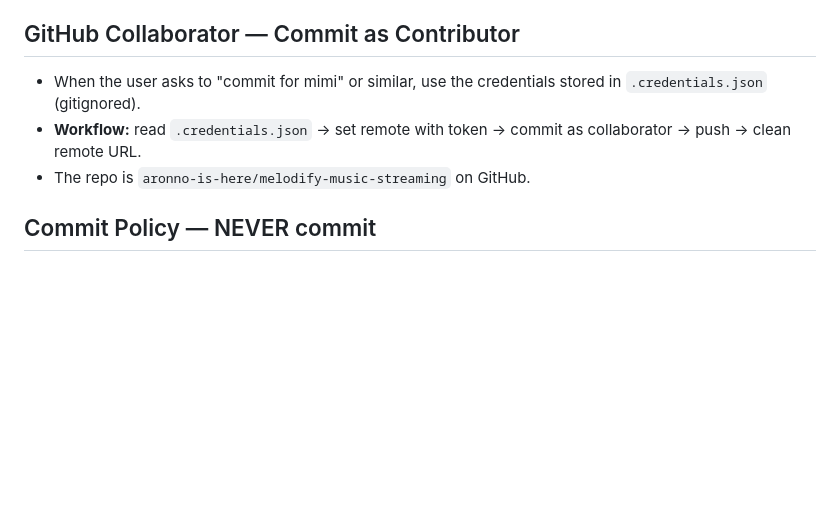
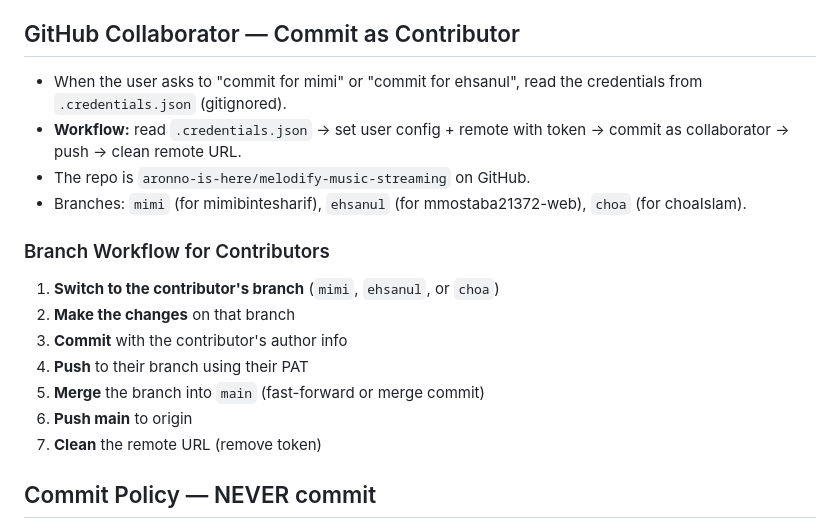
Before and after one commit to aronno-is-here/melodify-music-streaming, a Markdown page: AGENTS.md, the part around the change. Drawn GitHub-style; blank space fills up the shorter version.

Commit message:
docs: update AGENTS.md with branch workflow and contributor guidelines

```diff
--- a/AGENTS.md
+++ b/AGENTS.md
@@ -109,9 +109,19 @@ npm run dev
 
 ## GitHub Collaborator — Commit as Contributor
 
-- When the user asks to "commit for mimi" or similar, use the credentials stored in `.credentials.json` (gitignored).
-- **Workflow:** read `.credentials.json` → set remote with token → commit as collaborator → push → clean remote URL.
+- When the user asks to "commit for mimi" or "commit for ehsanul", read the credentials from `.credentials.json` (gitignored).
+- **Workflow:** read `.credentials.json` → set user config + remote with token → commit as collaborator → push → clean remote URL.
 - The repo is `aronno-is-here/melodify-music-streaming` on GitHub.
+- Branches: `mimi` (for mimibintesharif), `ehsanul` (for mmostaba21372-web), `choa` (for choaIslam).
+
+### Branch Workflow for Contributors
+1. **Switch to the contributor's branch** (`mimi`, `ehsanul`, or `choa`)
+2. **Make the changes** on that branch
+3. **Commit** with the contributor's author info
+4. **Push** to their branch using their PAT
+5. **Merge** the branch into `main` (fast-forward or merge commit)
+6. **Push main** to origin
+7. **Clean** the remote URL (remove token)
 
 ## Commit Policy — NEVER commit
 
```
